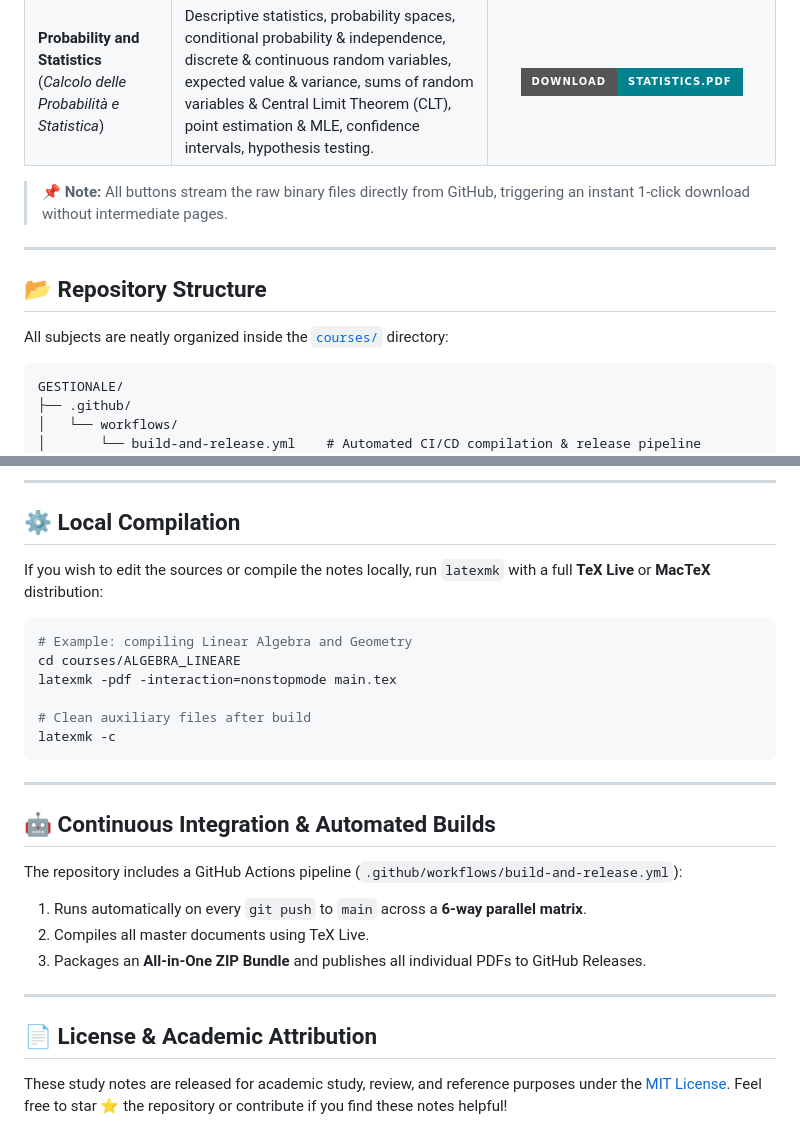
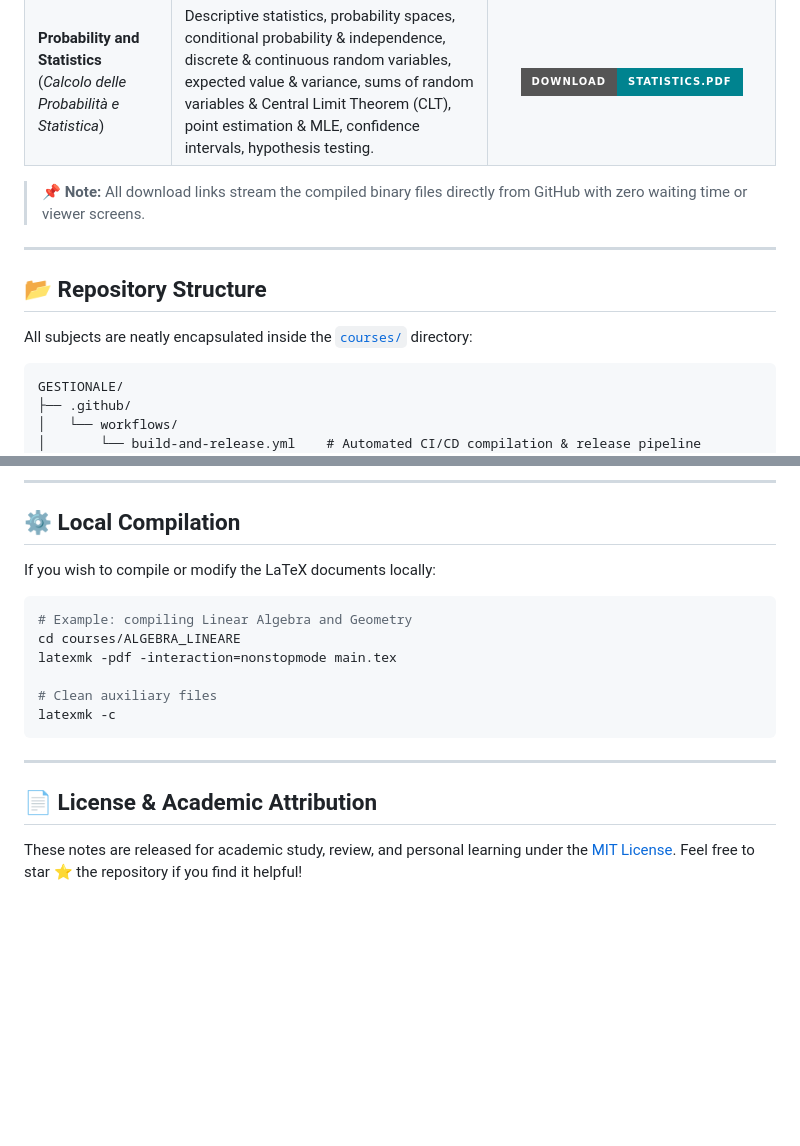
Before and after one commit to Beccaceci/GESTIONALE, a Markdown page: README.md, 2 parts joined by grey strips. GitHub-like rendering; badges without logos; blank space fills up the shorter version.

````diff
--- a/README.md
+++ b/README.md
@@ -31,13 +65,13 @@ Click any button below to download the latest compiled high-definition **PDF** d
 | **General Physics** (*Fisica Generale*) | Particle kinematics & dynamics, relative motion & non-inertial frames, work & energy, multi-particle systems & collisions, angular momentum & rotation, rigid body dynamics, gravitation & central forces, oscillations & waves, fluid mechanics, thermodynamics & entropy. | [![Download Physics](https://img.shields.io/badge/Download-Physics.pdf-e65100?style=for-the-badge&logo=adobeacrobatreader&logoColor=white)](https://github.com/Beccaceci/GESTIONALE/raw/main/courses/FISICA/main.pdf) |
 | **Probability and Statistics** (*Calcolo delle Probabilità e Statistica*) | Descriptive statistics, probability spaces, conditional probability & independence, discrete & continuous random variables, expected value & variance, sums of random variables & Central Limit Theorem (CLT), point estimation & MLE, confidence intervals, hypothesis testing. | [![Download Statistics](https://img.shields.io/badge/Download-Statistics.pdf-00838f?style=for-the-badge&logo=adobeacrobatreader&logoColor=white)](https://github.com/Beccaceci/GESTIONALE/raw/main/courses/STATISTICA/main.pdf) |
 
-> 📌 **Note:** All buttons stream the raw binary files directly from GitHub, triggering an instant 1-click download without intermediate pages.
+> 📌 **Note:** All download links stream the compiled binary files directly from GitHub with zero waiting time or viewer screens.
 
 ---
 
 ## 📂 Repository Structure
 
-All subjects are neatly organized inside the [`courses/`](courses/) directory:
+All subjects are neatly encapsulated inside the [`courses/`](courses/) directory:
 
 ```text
 GESTIONALE/
@@ -63,29 +97,20 @@ GESTIONALE/
 
 ## ⚙️ Local Compilation
 
-If you wish to edit the sources or compile the notes locally, run `latexmk` with a full **TeX Live** or **MacTeX** distribution:
+If you wish to compile or modify the LaTeX documents locally:
 
 ```bash
 # Example: compiling Linear Algebra and Geometry
 cd courses/ALGEBRA_LINEARE
 latexmk -pdf -interaction=nonstopmode main.tex
 
-# Clean auxiliary files after build
+# Clean auxiliary files
 latexmk -c
 ```
 
 ---
 
-## 🤖 Continuous Integration & Automated Builds
-
-The repository includes a GitHub Actions pipeline (`.github/workflows/build-and-release.yml`):
-1. Runs automatically on every `git push` to `main` across a **6-way parallel matrix**.
-2. Compiles all master documents using TeX Live.
-3. Packages an **All-in-One ZIP Bundle** and publishes all individual PDFs to GitHub Releases.
-
----
-
 ## 📄 License & Academic Attribution
 
-These study notes are released for academic study, review, and reference purposes under the [MIT License](LICENSE).
-Feel free to star ⭐️ the repository or contribute if you find these notes helpful!
+These notes are released for academic study, review, and personal learning under the [MIT License](LICENSE).
+Feel free to star ⭐️ the repository if you find it helpful!
````
Also changed, not shown: other parts of README.md (+37 -3 lines).
